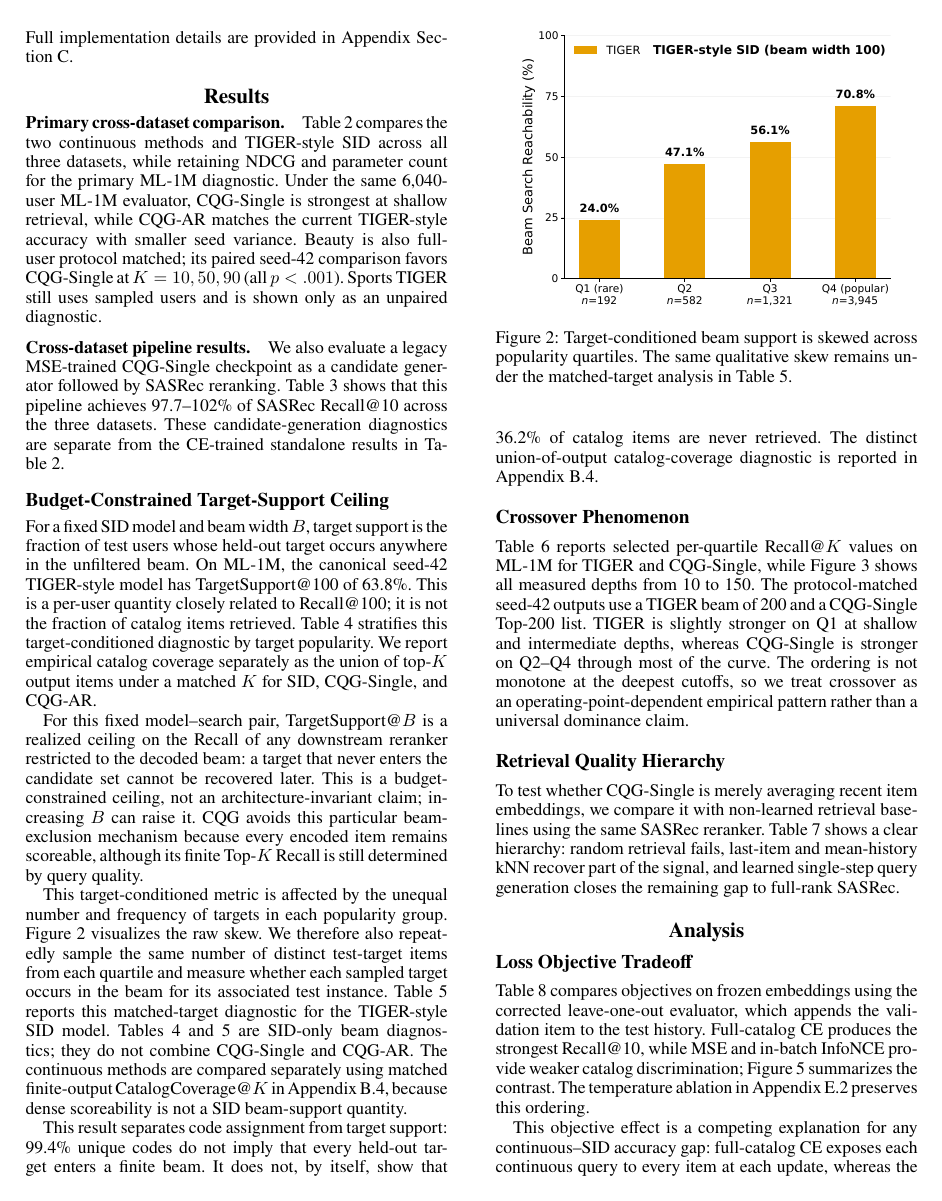
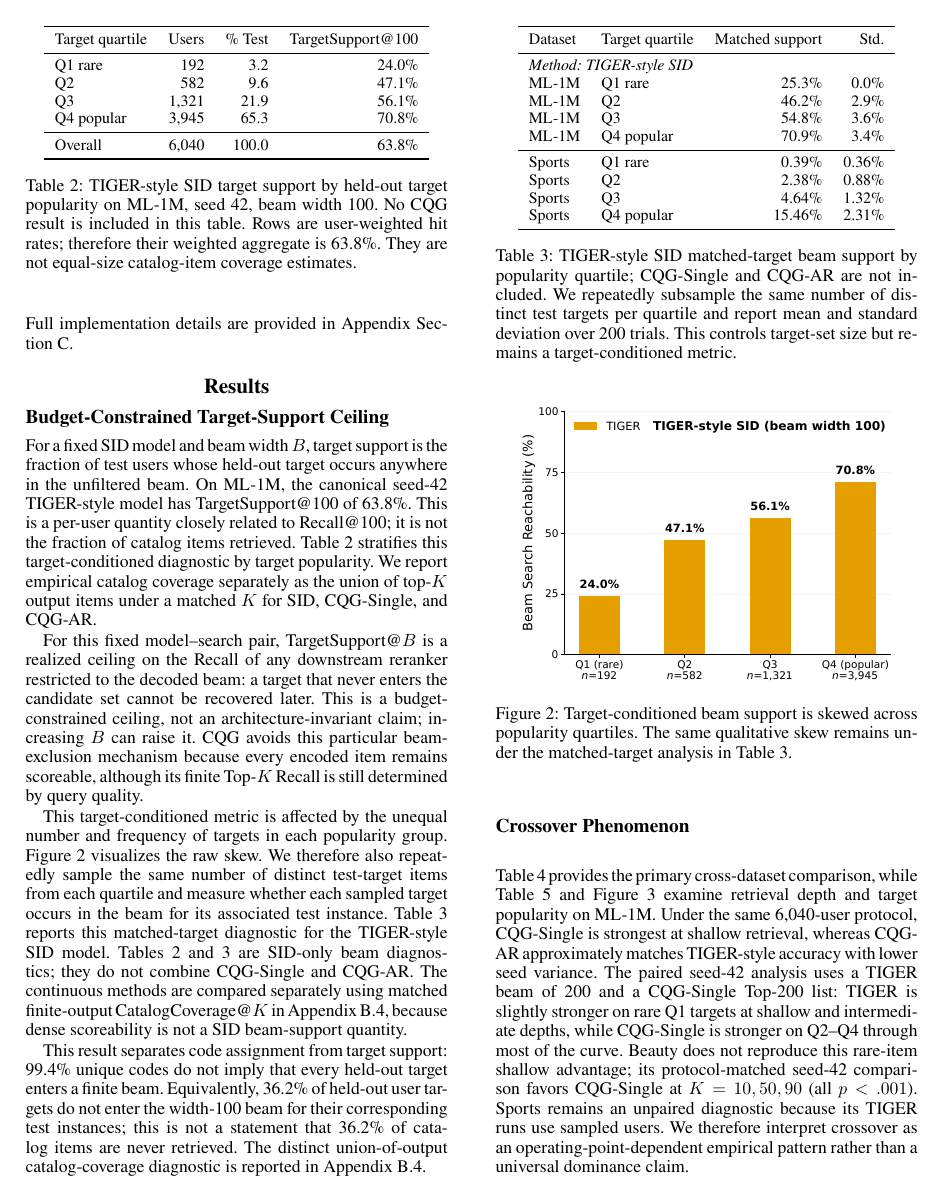
Before and after one commit to YuSun798/beyond_semantic_ids, a LaTeX paper (AnonymousSubmission2027.tex): page 5 of 15. Compiled offline with pdfLaTeX.

Commit message:
Align results structure with core claims

```diff
--- a/AnonymousSubmission2027.tex
+++ b/AnonymousSubmission2027.tex
@@ -248,12 +248,3 @@ We first train a two-layer SASRec with BPR on chronological next-item pairs and
 
 \section{Results}
 
-\paragraph{Primary cross-dataset comparison.}
-Table~\ref{tab:primary-comparison} compares the two continuous methods and
-TIGER-style SID across all three datasets, while retaining NDCG and parameter
-count for the primary ML-1M diagnostic. Under the same 6,040-user ML-1M
-evaluator, CQG-Single is strongest at shallow retrieval, while CQG-AR matches
-the current TIGER-style accuracy with smaller seed variance. Beauty is also
-full-user protocol matched; its paired seed-42 comparison favors CQG-Single at
-$K=10,50,90$ (all $p<.001$). Sports TIGER still uses sampled users and is
-shown only as an unpaired diagnostic.
@@ -276,9 +250,0 @@ Continuous AR & CQG-AR ($L=3$) & 5.62M & $0.2982{\pm}0.0042$ & $0.1727{\pm}0.002
-\label{tab:primary-comparison}
-\end{table*}
-
-\paragraph{Cross-dataset pipeline results.}
-We also evaluate a legacy MSE-trained CQG-Single checkpoint as a candidate
-generator followed by SASRec reranking. Table~\ref{tab:cross} shows that this
-pipeline achieves 97.7--102\% of SASRec Recall@10 across the three datasets.
-These candidate-generation diagnostics are separate from the CE-trained
-standalone results in Table~\ref{tab:primary-comparison}.
@@ -307,6 +251,3 @@ TIGER candidates + SASRec & 0.1571 & -- & -- \\
-\label{tab:cross}
-\end{table}
-
 \subsection{Budget-Constrained Target-Support Ceiling}
 
 For a fixed SID model and beam width $B$, target support is the fraction of test users whose held-out target occurs anywhere in the unfiltered beam. On ML-1M, the canonical seed-42 TIGER-style model has TargetSupport@100 of 63.8\%. This is a per-user quantity closely related to Recall@100; it is not the fraction of catalog items retrieved. Table~\ref{tab:reachability} stratifies this target-conditioned diagnostic by target popularity. We report empirical catalog coverage separately as the union of top-$K$ output items under a matched $K$ for SID, CQG-Single, and CQG-AR.
@@ -370,8 +311,20 @@ Sports & Q4 popular & 15.46\% & 2.31\% \\
 \label{fig:reachability}
 \end{figure}
 
-This result separates code assignment from target support: 99.4\% unique codes do not imply that every held-out target enters a finite beam. It does not, by itself, show that 36.2\% of catalog items are never retrieved. The distinct union-of-output catalog-coverage diagnostic is reported in Appendix~\ref{app:coverage}.
+This result separates code assignment from target support: 99.4\% unique codes do not imply that every held-out target enters a finite beam. Equivalently, 36.2\% of held-out user targets do not enter the width-100 beam for their corresponding test instances; this is not a statement that 36.2\% of catalog items are never retrieved. The distinct union-of-output catalog-coverage diagnostic is reported in Appendix~\ref{app:coverage}.
 
 \subsection{Crossover Phenomenon}
 
-Table~\ref{tab:crossover} reports selected per-quartile Recall@$K$ values on ML-1M for TIGER and CQG-Single, while Figure~\ref{fig:crossover} shows all measured depths from 10 to 150. The protocol-matched seed-42 outputs use a TIGER beam of 200 and a CQG-Single Top-200 list. TIGER is slightly stronger on Q1 at shallow and intermediate depths, whereas CQG-Single is stronger on Q2--Q4 through most of the curve. The ordering is not monotone at the deepest cutoffs, so we treat crossover as an operating-point-dependent empirical pattern rather than a universal dominance claim.
+Table~\ref{tab:primary-comparison} provides the primary cross-dataset
+comparison, while Table~\ref{tab:crossover} and Figure~\ref{fig:crossover}
+examine retrieval depth and target popularity on ML-1M. Under the same
+6,040-user protocol, CQG-Single is strongest at shallow retrieval, whereas
+CQG-AR approximately matches TIGER-style accuracy with lower seed variance.
+The paired seed-42 analysis uses a TIGER beam of 200 and a CQG-Single Top-200
+list: TIGER is slightly stronger on rare Q1 targets at shallow and intermediate
+depths, while CQG-Single is stronger on Q2--Q4 through most of the curve.
+Beauty does not reproduce this rare-item shallow advantage; its
+protocol-matched seed-42 comparison favors CQG-Single at $K=10,50,90$ (all
+$p<.001$). Sports remains an unpaired diagnostic because its TIGER runs use
+sampled users. We therefore interpret crossover as an operating-point-dependent
+empirical pattern rather than a universal dominance claim.
@@ -406,4 +377,3 @@ Aggregate & 6,040 & \textbf{0.3063} & 0.2992 & \textbf{0.5675} & 0.5581 & \textb
 
 \subsection{Retrieval Quality Hierarchy}
 
-To test whether CQG-Single is merely averaging recent item embeddings, we compare it with non-learned retrieval baselines using the same SASRec reranker. Table~\ref{tab:hierarchy} shows a clear hierarchy: random retrieval fails, last-item and mean-history kNN recover part of the signal, and learned single-step query generation closes the remaining gap to full-rank SASRec.
```
Also changed, not shown: AnonymousSubmission2027.tex (91 more changed lines).
